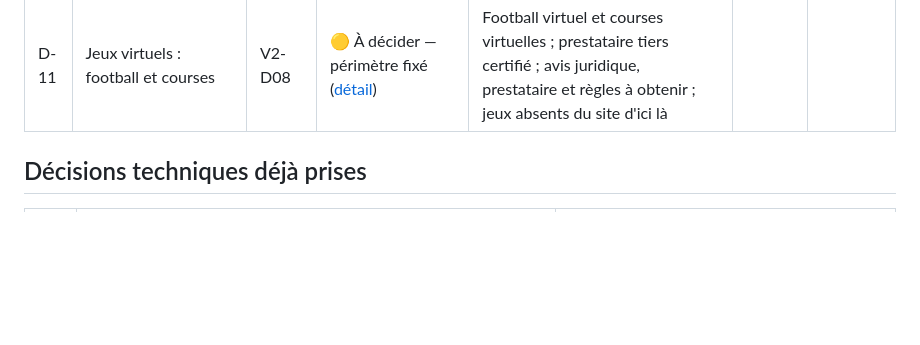
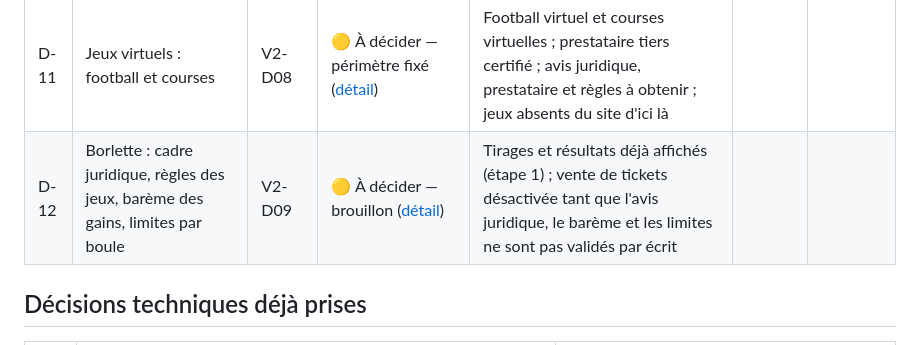
Before and after one commit to plaisirrubly29-byte/Reyel16Paryaj, a Markdown page: docs/decisions.md, the part around the change. GitHub-like rendering; blank space fills up the shorter version.

```diff
--- a/docs/decisions.md
+++ b/docs/decisions.md
@@ -20,6 +20,7 @@ Leur proposition, ou la valeur par défaut la plus protectrice, s'applique jusqu
 | D-09 | Âge, vérification d'identité, jeu responsable, protection des données | P0-01 | ⏸ Reportée — proposition appliquée en V1 ([détail](decisions/D-01-D-09-cadre-juridique.md)) | 18 ans ; KYC avant tout dépôt réel ; jeu responsable dès la V1 | | |
 | D-10 | Hébergement, disponibilité, sauvegardes, rétention | P0-07 | ⏸ Reportée — proposition appliquée au Staging et à la démo ([détail](decisions/D-10-hebergement.md)) | Staging VPS Docker ; Prod VPS + PostgreSQL managé ; 99,5 %, RPO 15 min, RTO 4 h ; 50–120 $/mois estimés | | |
 | D-11 | Jeux virtuels : football et courses | V2-D08 | 🟡 À décider — périmètre fixé ([détail](decisions/D-11-jeux-virtuels.md)) | Football virtuel et courses virtuelles ; prestataire tiers certifié ; avis juridique, prestataire et règles à obtenir ; jeux absents du site d'ici là | | |
+| D-12 | Borlette : cadre juridique, règles des jeux, barème des gains, limites par boule | V2-D09 | 🟡 À décider — brouillon ([détail](decisions/D-12-borlette.md)) | Tirages et résultats déjà affichés (étape 1) ; vente de tickets désactivée tant que l'avis juridique, le barème et les limites ne sont pas validés par écrit | | |
 
 ## Décisions techniques déjà prises
 
```
Also changed, not shown: docs/decisions/D-12-borlette.md (added, +98 -0 lines).
